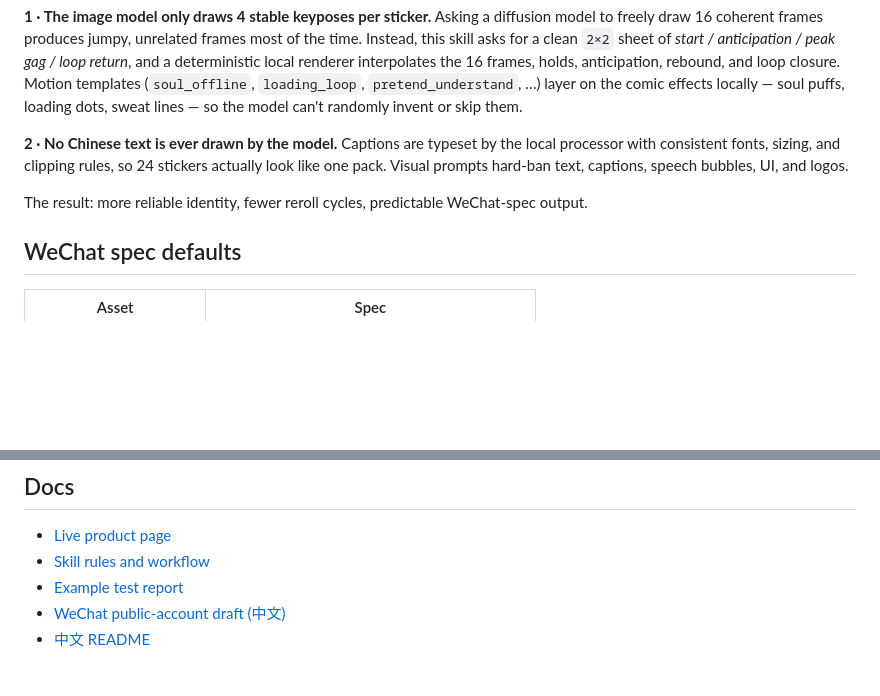
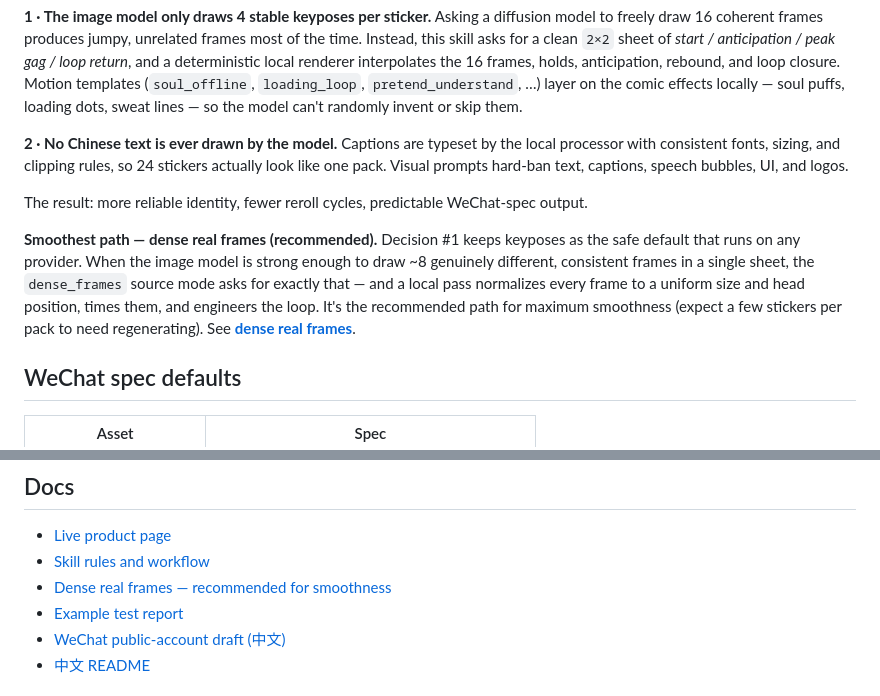
Before and after one commit to lisamsung/agent-meme-forge, a Markdown page: README.md, 2 parts joined by grey strips. Rendered like a GitHub page; blank space fills up the shorter version.

```diff
--- a/README.md
+++ b/README.md
@@ -112,6 +112,8 @@ Captions are typeset by the local processor with consistent fonts, sizing, and c
 
 The result: more reliable identity, fewer reroll cycles, predictable WeChat-spec output.
 
+**Smoothest path — dense real frames (recommended).** Decision #1 keeps keyposes as the safe default that runs on any provider. When the image model is strong enough to draw ~8 genuinely different, consistent frames in a single sheet, the `dense_frames` source mode asks for exactly that — and a local pass normalizes every frame to a uniform size and head position, times them, and engineers the loop. It's the recommended path for maximum smoothness (expect a few stickers per pack to need regenerating). See **[dense real frames](skills/generate-meme-gif-pack/references/dense-frames.md)**.
+
 ## WeChat spec defaults
 
 | Asset | Spec |
@@ -147,6 +149,7 @@ tests/                       # pytest suite (run with `pytest -q`)
 
 - [Live product page](https://lisamsung.github.io/agent-meme-forge/)
 - [Skill rules and workflow](skills/generate-meme-gif-pack/SKILL.md)
+- [Dense real frames — recommended for smoothness](skills/generate-meme-gif-pack/references/dense-frames.md)
 - [Example test report](docs/example-test-report.md)
 - [WeChat public-account draft (中文)](docs/wechat-public-account-draft.md)
 - [中文 README](README.zh-CN.md)
```
Also changed, not shown: README.zh-CN.md (+3 -0 lines).
